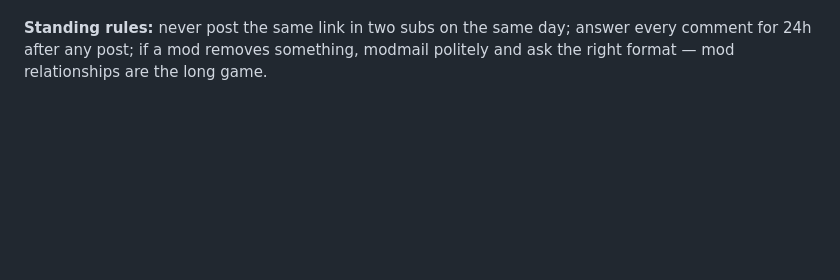
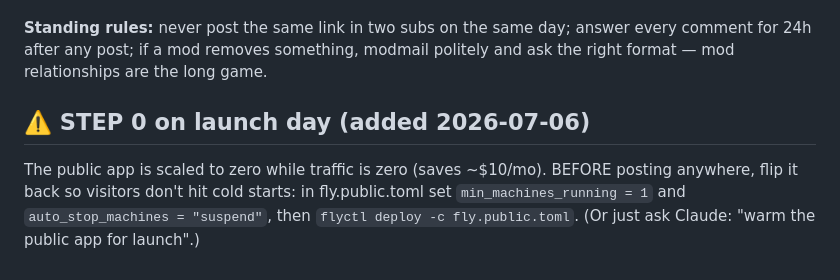
Before and after one commit to doronschwartz/mlb_dfs, a Markdown page: docs/launch_kit.md, the part around the change. Drawn GitHub-style; blank space fills up the shorter version.

Commit message:
docs: launch-day step 0 — re-warm the public app

```diff
--- a/docs/launch_kit.md
+++ b/docs/launch_kit.md
@@ -188,3 +188,7 @@ Risky and probably not worth it at launch. Google folded DFS explicitly into its
 **What to measure all week:** visits per subreddit (which community converts), accuracy-page CTR from landing (validates the hook), return-visitor rate by day 7 (the only number that matters for a daily-updated tool), and every feature request verbatim (week-2 roadmap + future post material).
 
 **Standing rules:** never post the same link in two subs on the same day; answer every comment for 24h after any post; if a mod removes something, modmail politely and ask the right format — mod relationships are the long game.
+
+## ⚠️ STEP 0 on launch day (added 2026-07-06)
+The public app is scaled to zero while traffic is zero (saves ~$10/mo). BEFORE posting anywhere, flip it back so visitors don't hit cold starts:
+in fly.public.toml set `min_machines_running = 1` and `auto_stop_machines = "suspend"`, then `flyctl deploy -c fly.public.toml`. (Or just ask Claude: "warm the public app for launch".)
```
